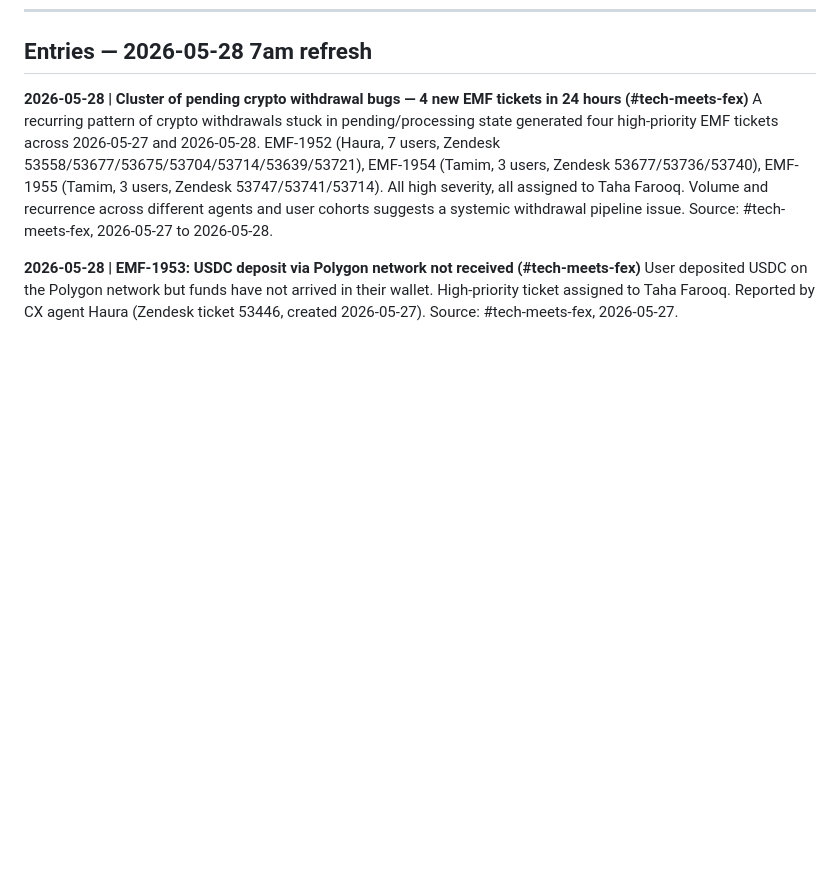
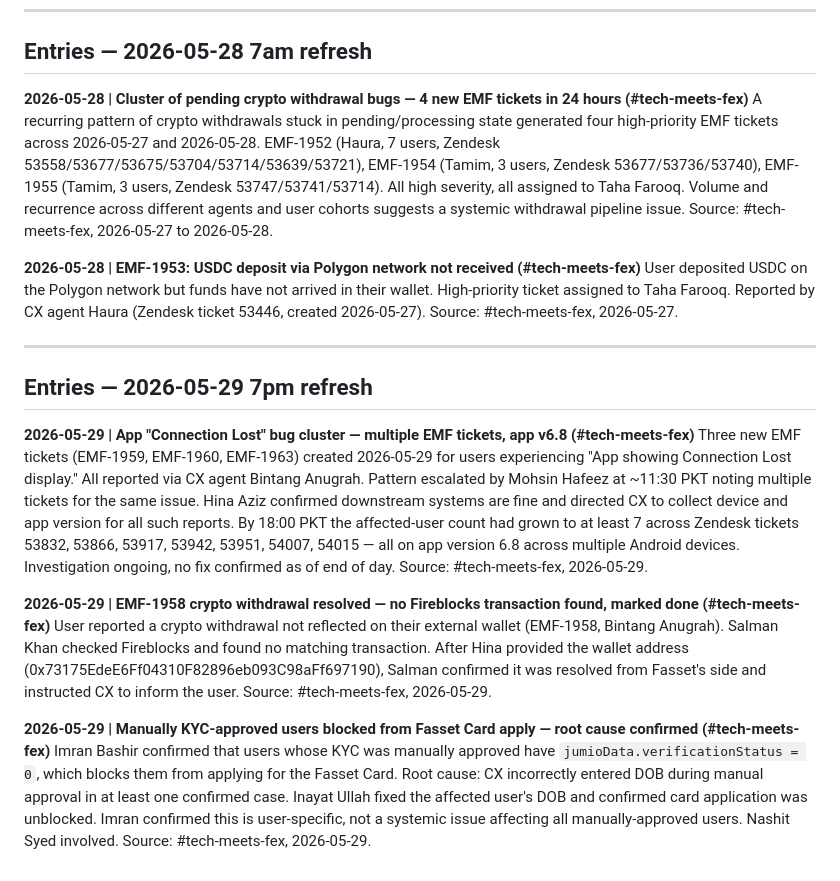
Before and after one commit to hamismahmood/fasset-pm-os, a Markdown page: context/COMPANY_ONGOINGS.md, the part around the change. Rendered like a GitHub page; blank space fills up the shorter version.

Commit message:
daily-refresher 7pm PKT 2026-05-29
- COMPANY_ONGOINGS: 3 new entries from #tech-meets-fex (app Connection Lost cluster, EMF-1958 resolved, manual KYC DOB bug)
- MEMORY.md: timestamp updated to 7pm run

https://claude.ai/code/session_0189qqpQBSge7EaNs2HhQz5g

```diff
--- a/context/COMPANY_ONGOINGS.md
+++ b/context/COMPANY_ONGOINGS.md
@@ -99,3 +99,16 @@ A recurring pattern of crypto withdrawals stuck in pending/processing state gene
 
 **2026-05-28 | EMF-1953: USDC deposit via Polygon network not received (#tech-meets-fex)**
 User deposited USDC on the Polygon network but funds have not arrived in their wallet. High-priority ticket assigned to Taha Farooq. Reported by CX agent Haura (Zendesk ticket 53446, created 2026-05-27). Source: #tech-meets-fex, 2026-05-27.
+
+---
+
+## Entries — 2026-05-29 7pm refresh
+
+**2026-05-29 | App "Connection Lost" bug cluster — multiple EMF tickets, app v6.8 (#tech-meets-fex)**
+Three new EMF tickets (EMF-1959, EMF-1960, EMF-1963) created 2026-05-29 for users experiencing "App showing Connection Lost display." All reported via CX agent Bintang Anugrah. Pattern escalated by Mohsin Hafeez at ~11:30 PKT noting multiple tickets for the same issue. Hina Aziz confirmed downstream systems are fine and directed CX to collect device and app version for all such reports. By 18:00 PKT the affected-user count had grown to at least 7 across Zendesk tickets 53832, 53866, 53917, 53942, 53951, 54007, 54015 — all on app version 6.8 across multiple Android devices. Investigation ongoing, no fix confirmed as of end of day. Source: #tech-meets-fex, 2026-05-29.
+
+**2026-05-29 | EMF-1958 crypto withdrawal resolved — no Fireblocks transaction found, marked done (#tech-meets-fex)**
+User reported a crypto withdrawal not reflected on their external wallet (EMF-1958, Bintang Anugrah). Salman Khan checked Fireblocks and found no matching transaction. After Hina provided the wallet address (0x73175EdeE6Ff04310F82896eb093C98aFf697190), Salman confirmed it was resolved from Fasset's side and instructed CX to inform the user. Source: #tech-meets-fex, 2026-05-29.
+
+**2026-05-29 | Manually KYC-approved users blocked from Fasset Card apply — root cause confirmed (#tech-meets-fex)**
+Imran Bashir confirmed that users whose KYC was manually approved have `jumioData.verificationStatus = 0`, which blocks them from applying for the Fasset Card. Root cause: CX incorrectly entered DOB during manual approval in at least one confirmed case. Inayat Ullah fixed the affected user's DOB and confirmed card application was unblocked. Imran confirmed this is user-specific, not a systemic issue affecting all manually-approved users. Nashit Syed involved. Source: #tech-meets-fex, 2026-05-29.
```
Also changed, not shown: MEMORY.md (+1 -1 lines).
